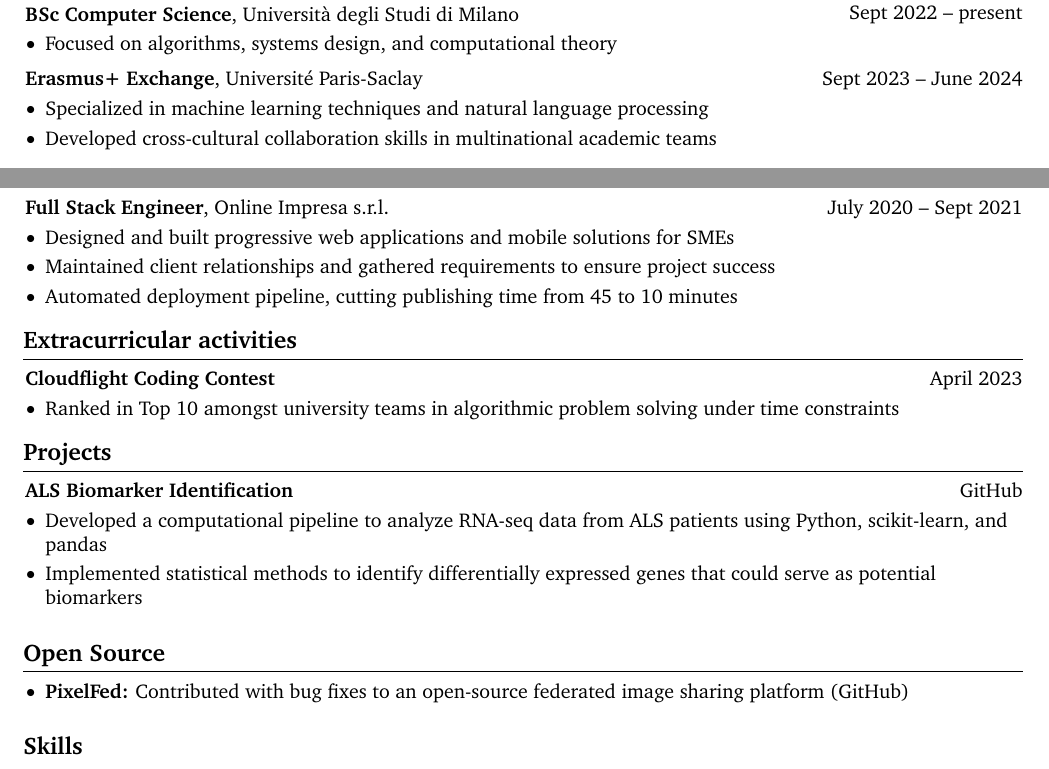
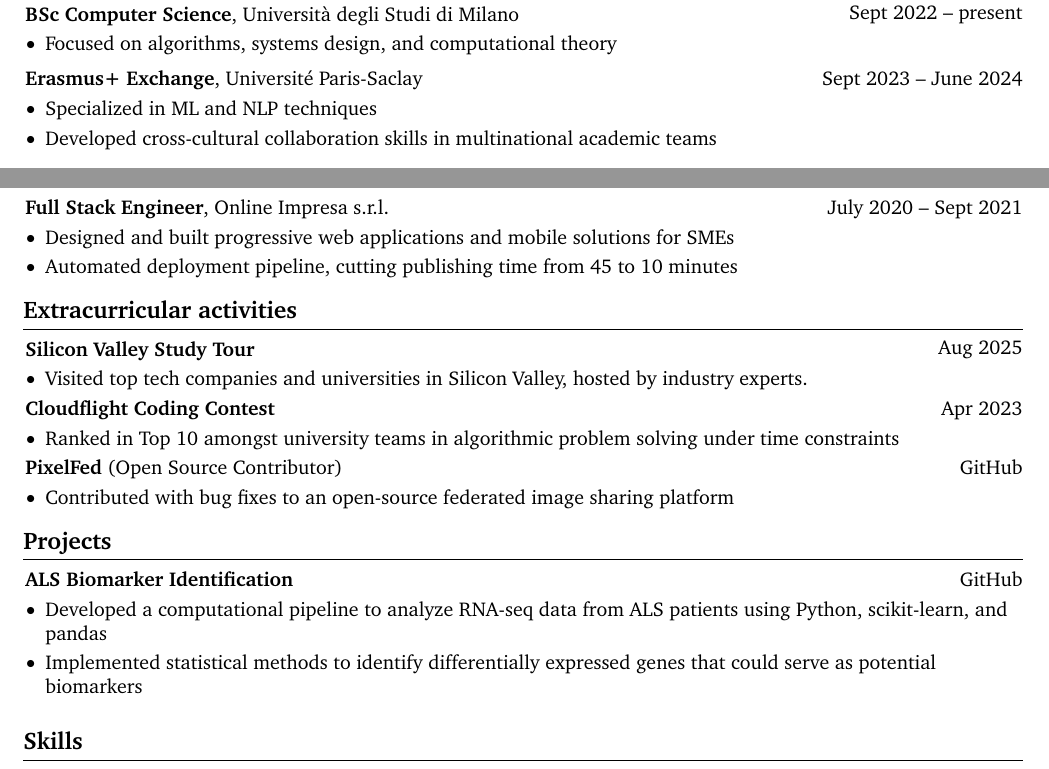
Before and after one commit to demic-dev/cv, a LaTeX document (main.tex): two parts of the page, joined at a grey line, cut so that both start at the same text. Compiled offline with pdfLaTeX.

Commit message:
updated cv

```diff
--- a/main.tex
+++ b/main.tex
@@ -208,7 +208,7 @@
         \vspace{0.10 cm}
         \begin{onecolentry}
             \begin{highlights}
-                \item Specialized in machine learning techniques and natural language processing
+                \item Specialized in ML and NLP techniques
                 \item Developed cross-cultural collaboration skills in multinational academic teams
             \end{highlights}
         \end{onecolentry}
@@ -270,7 +270,6 @@
         \begin{onecolentry}
             \begin{highlights}
                 \item Designed and built progressive web applications and mobile solutions for SMEs
-                \item Maintained client relationships and gathered requirements to ensure project success
                 \item Automated deployment pipeline, cutting publishing time from 45 to 10 minutes
             \end{highlights}
         \end{onecolentry}
@@ -293,12 +292,30 @@
         \begin{samepage}
 
             \begin{twocolentry}{
-               April 2023
+               Aug 2025
+            }
+                \textbf{Silicon Valley Study Tour}
+            \end{twocolentry}
+            \begin{highlights}
+              \item Visited top tech companies and universities in Silicon Valley, hosted by industry experts.
+            \end{highlights}
+
+            \begin{twocolentry}{
+               Apr 2023
             }
                 \textbf{Cloudflight Coding Contest}
             \end{twocolentry}
             \begin{highlights}
               \item Ranked in Top 10 amongst university teams in algorithmic problem solving under time constraints
+            \end{highlights}
+
+            \begin{twocolentry}{
+                \href{https://github.com/pixelfed/pixelfed-rn/pulls?q=author\%3Ademic-dev}{GitHub}
+            }
+                \textbf{PixelFed} (Open Source Contributor)
+            \end{twocolentry}
+            \begin{highlights}
+              \item Contributed with bug fixes to an open-source federated image sharing platform
             \end{highlights}
 
         \end{samepage}
@@ -315,15 +332,6 @@
             \begin{highlights}
                 \item Developed a computational pipeline to analyze RNA-seq data from ALS patients using Python, scikit-learn, and pandas
                 \item Implemented statistical methods to identify differentially expressed genes that could serve as potential biomarkers
-            \end{highlights}
-        \end{onecolentry}
-
-        \vspace{0.2 cm}
-
-    \section{Open Source}
-        \begin{onecolentry}
-            \begin{highlights}
-                \item \textbf{PixelFed:} Contributed with bug fixes to an open-source federated image sharing platform \href{https://github.com/pixelfed/pixelfed-rn/pulls?q=author%3Ademic-dev}{(GitHub)}
             \end{highlights}
         \end{onecolentry}
 
```
Also changed, not shown: michele-de-cillis_cv.pdf.
